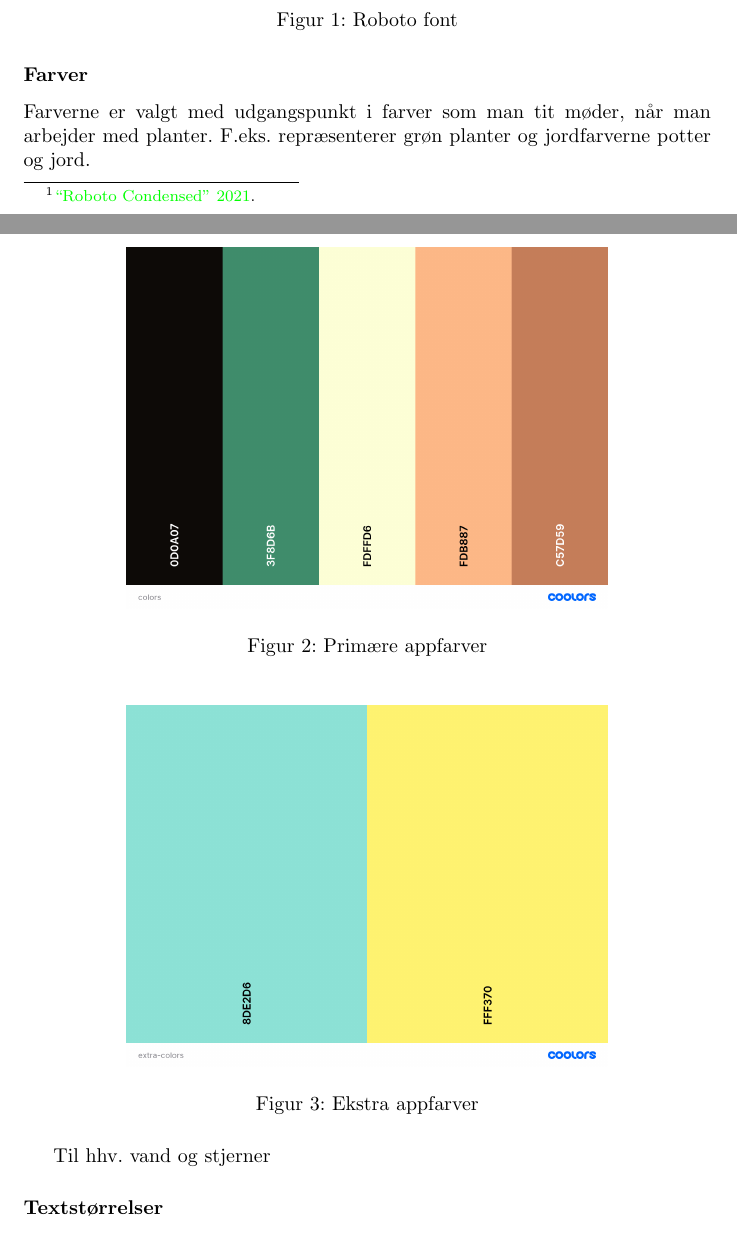
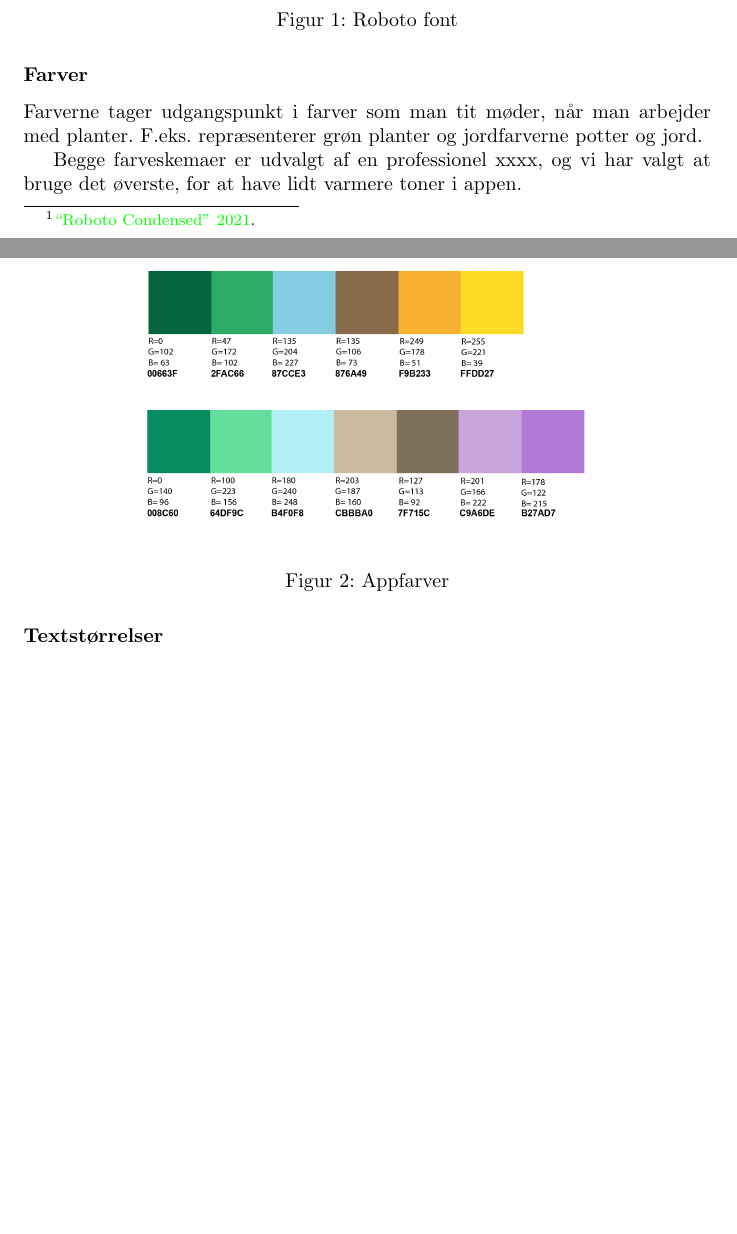
Before and after one commit to Peterwmoss/Vegetable-Garden-Organizer, a LaTeX document (report/main.tex, which reads report/design.tex): two parts of pages 3 and 4 of 21, joined at a grey line, cut so that both start at the same text, the shorter picture padded with empty space. Compiled offline with pdfLaTeX.

Commit message:
Updated to new colors in report

```diff
--- a/report/design.tex
+++ b/report/design.tex
@@ -15,23 +15,16 @@ Appen bruger skrifttypen Roboto Condensed \footcite{roboto-condensed} til al tek
 
 \subsubsection*{Farver}
 
-Farverne er valgt med udgangspunkt i farver som man tit møder, når man arbejder med planter. F.eks. repræsenterer grøn planter og jordfarverne potter og jord.
+Farverne tager udgangspunkt i farver som man tit møder, når man arbejder med planter. F.eks. repræsenterer grøn planter og jordfarverne potter og jord.
+
+Begge farveskemaer er udvalgt af en professionel xxxx, og vi har valgt at bruge det øverste, for at have lidt varmere toner i appen.
 
 \begin{figure}[H]
-    \label{primære-farver}
+    \label{farver}
     \centering
     \includegraphics[width=0.7\textwidth]{img/colors.png}
-    \caption{Primære appfarver}
+    \caption{Appfarver}
 \end{figure}
-
-\begin{figure}[H]
-    \label{sekundære-farver}
-    \centering
-    \includegraphics[width=0.7\textwidth]{img/extra-colors.png}
-    \caption{Ekstra appfarver}
-\end{figure}
-
-Til hhv. vand og stjerner
 
 \subsubsection*{Textstørrelser}
 
```
Also changed, not shown: report/img/colors.png.
